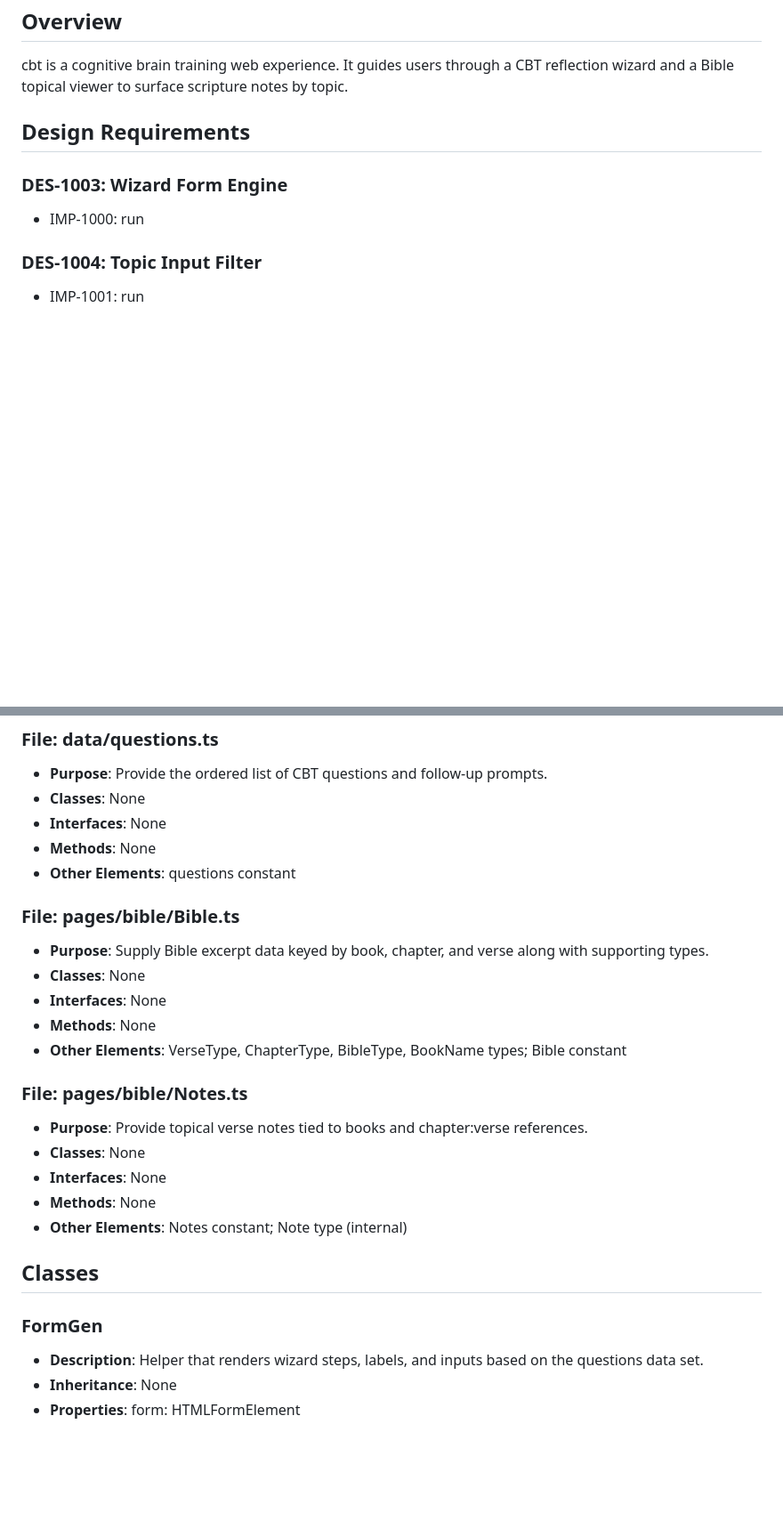
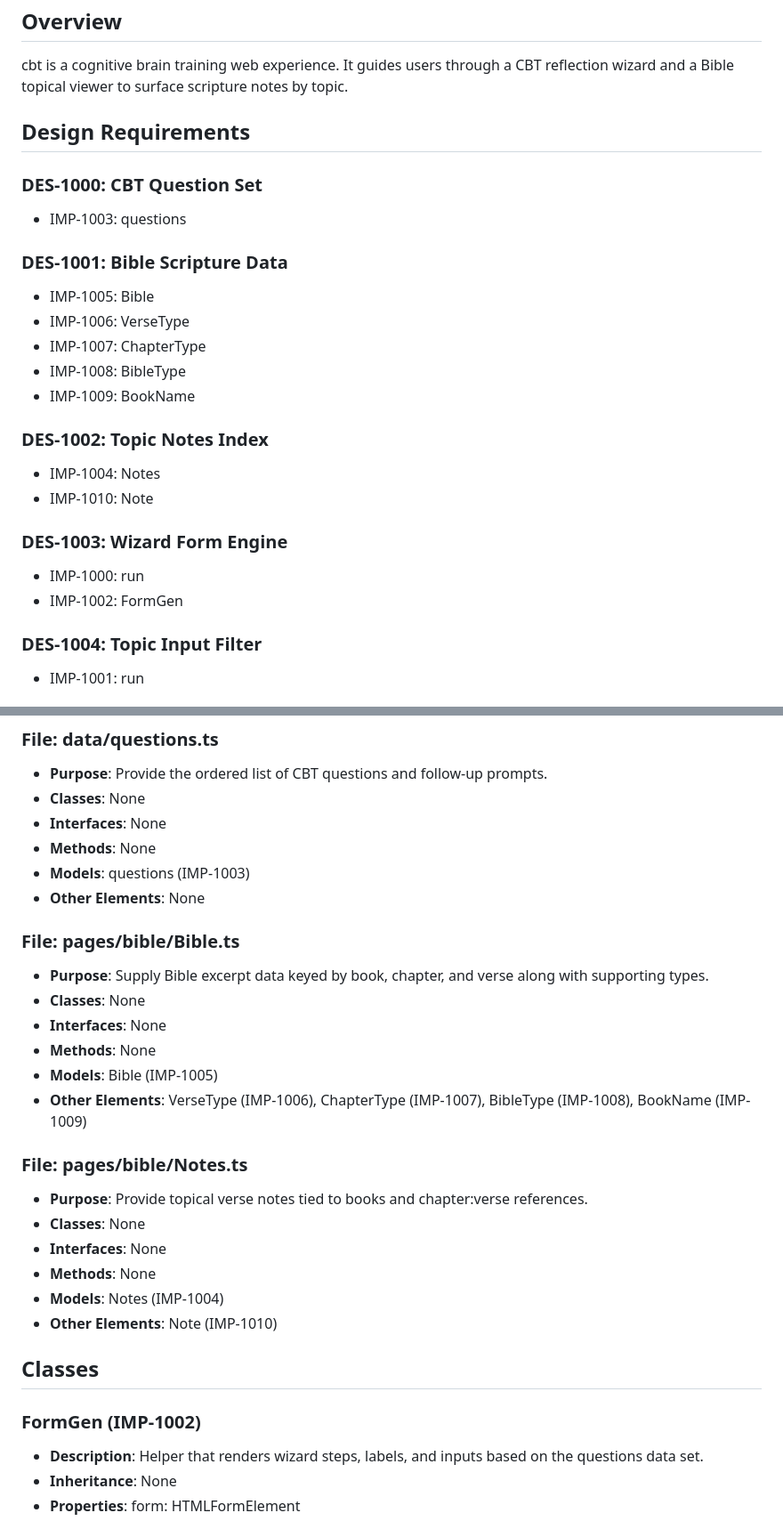
Before and after one commit to corey-alix/cbt, a Markdown page: specs/implementation/cbt.impl.md, 2 parts joined by grey strips. Shown at 89% size. Rendered like a GitHub page; blank space fills up the shorter version.

```diff
--- a/specs/implementation/cbt.impl.md
+++ b/specs/implementation/cbt.impl.md
@@ -14,8 +14,23 @@ cbt is a cognitive brain training web experience. It guides users through a CBT
 
 ## Design Requirements
 
+### DES-1000: CBT Question Set
+- IMP-1003: questions
+
+### DES-1001: Bible Scripture Data
+- IMP-1005: Bible
+- IMP-1006: VerseType
+- IMP-1007: ChapterType
+- IMP-1008: BibleType
+- IMP-1009: BookName
+
+### DES-1002: Topic Notes Index
+- IMP-1004: Notes
+- IMP-1010: Note
+
 ### DES-1003: Wizard Form Engine
 - IMP-1000: run
+- IMP-1002: FormGen
 
 ### DES-1004: Topic Input Filter
 - IMP-1001: run
@@ -47,24 +62,28 @@ cbt is a cognitive brain training web experience. It guides users through a CBT
 - **Classes**: None
 - **Interfaces**: None
 - **Methods**: None
-- **Other Elements**: questions constant
+- **Models**: questions (IMP-1003)
+- **Other Elements**: None
 
 ### File: pages/bible/Bible.ts
 - **Purpose**: Supply Bible excerpt data keyed by book, chapter, and verse along with supporting types.
 - **Classes**: None
 - **Interfaces**: None
 - **Methods**: None
-- **Other Elements**: VerseType, ChapterType, BibleType, BookName types; Bible constant
+- **Models**: Bible (IMP-1005)
+- **Other Elements**: VerseType (IMP-1006), ChapterType (IMP-1007), BibleType (IMP-1008), BookName (IMP-1009)
 
 ### File: pages/bible/Notes.ts
 - **Purpose**: Provide topical verse notes tied to books and chapter:verse references.
 - **Classes**: None
 - **Interfaces**: None
 - **Methods**: None
-- **Other Elements**: Notes constant; Note type (internal)
+- **Models**: Notes (IMP-1004)
+- **Other Elements**: Note (IMP-1010)
 
 ## Classes
-### FormGen
+
+### FormGen (IMP-1002)
 - **Description**: Helper that renders wizard steps, labels, and inputs based on the questions data set.
 - **Inheritance**: None
 - **Properties**: form: HTMLFormElement
```
Also changed, not shown: other parts of specs/implementation/cbt.impl.md (+39 -13 lines), specs/design/cbt.design.md (+7 -7 lines).
